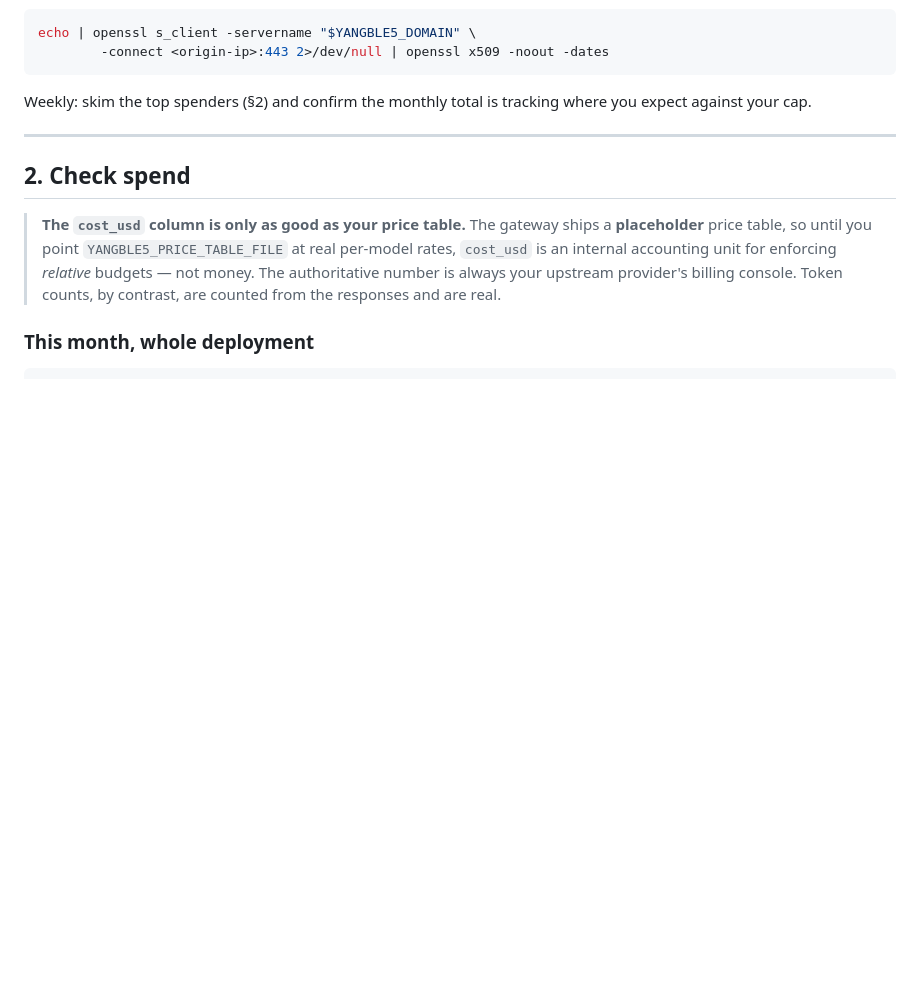
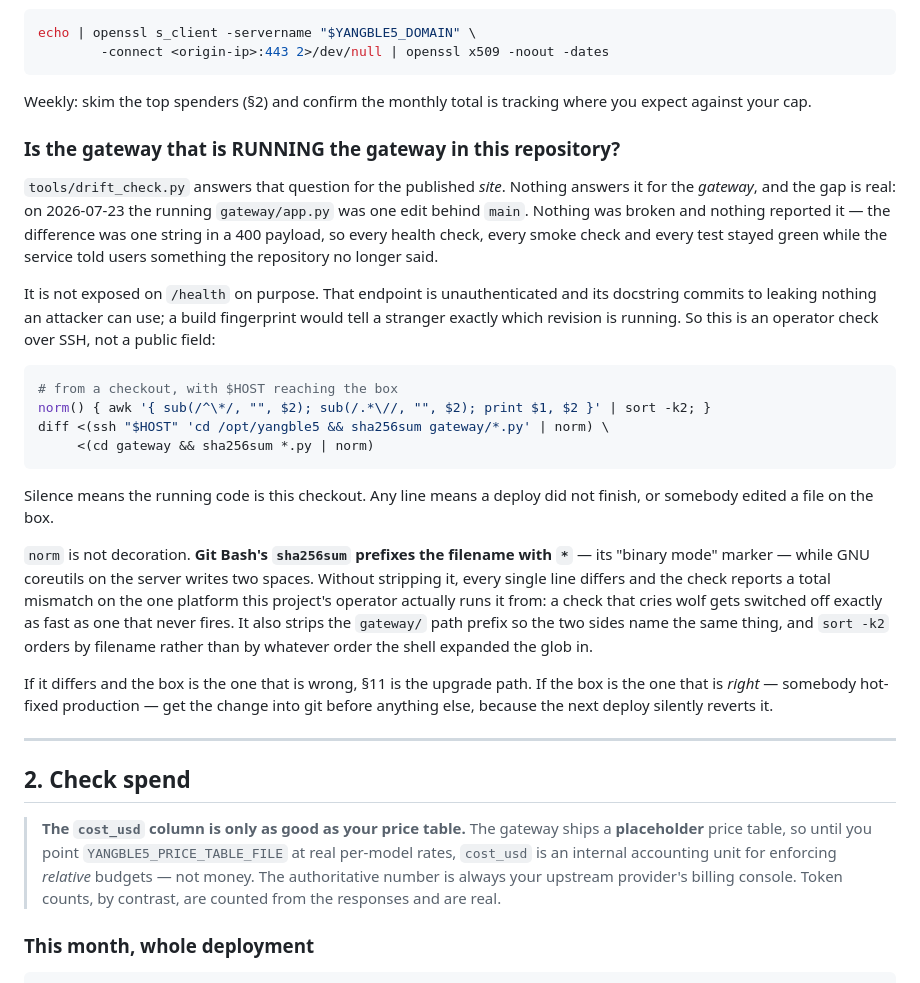
Before and after one commit to shark0120/yangble5, a Markdown page: deploy/runbook.md, the part around the change. GitHub-like rendering; blank space fills up the shorter version.

Commit message:
docs(runbook): the gateway-drift check, and the marker that would have broken it
`tools/drift_check.py` answers "is the site that is SERVED the site in this
repository?". Nothing answered it for the gateway, and the gap was not
theoretical: on 2026-07-23 the running gateway/app.py was one edit behind main.
Health was green, the smoke test was green, the suite was green -- the
difference was one string inside a 400 payload, so the service told users
something main no longer said and every gate agreed it was fine. Found by
hashing the files by hand, which is not a process.

Deliberately NOT a field on /health. That endpoint is unauthenticated and its
docstring commits to exposing nothing an attacker can use; a build fingerprint
tells a stranger exactly which revision is running. So it is an operator check
over SSH.

The check normalises before comparing, and that is the part worth having
written down: Git Bash's sha256sum prefixes the filename with `*` -- its binary
mode marker -- while GNU coreutils on the server writes two spaces. The obvious
version of this command reports every one of the eight files as different, on
the one platform this project's operator runs it from. That is the third time
today a check has been unable to give the right answer on Windows, after
`grep -iF` aborting and `date.today()` reading a local clock, so it is called
out in the runbook rather than left as a puzzle for whoever runs it next.

Verified both directions against the live box: identical hashes print nothing,
and a single mutated digest prints exactly that one line.

````diff
--- a/deploy/runbook.md
+++ b/deploy/runbook.md
@@ -66,6 +66,44 @@ echo | openssl s_client -servername "$YANGBLE5_DOMAIN" \
 
 Weekly: skim the top spenders (§2) and confirm the monthly total is tracking
 where you expect against your cap.
+
+### Is the gateway that is RUNNING the gateway in this repository?
+
+`tools/drift_check.py` answers that question for the published *site*. Nothing
+answers it for the *gateway*, and the gap is real: on 2026-07-23 the running
+`gateway/app.py` was one edit behind `main`. Nothing was broken and nothing
+reported it — the difference was one string in a 400 payload, so every health
+check, every smoke check and every test stayed green while the service told
+users something the repository no longer said.
+
+It is not exposed on `/health` on purpose. That endpoint is unauthenticated and
+its docstring commits to leaking nothing an attacker can use; a build
+fingerprint would tell a stranger exactly which revision is running. So this is
+an operator check over SSH, not a public field:
+
+```sh
+# from a checkout, with $HOST reaching the box
+norm() { awk '{ sub(/^\*/, "", $2); sub(/.*\//, "", $2); print $1, $2 }' | sort -k2; }
+diff <(ssh "$HOST" 'cd /opt/yangble5 && sha256sum gateway/*.py' | norm) \
+     <(cd gateway && sha256sum *.py | norm)
+```
+
+Silence means the running code is this checkout. Any line means a deploy did
+not finish, or somebody edited a file on the box.
+
+`norm` is not decoration. **Git Bash's `sha256sum` prefixes the filename with
+`*`** — its "binary mode" marker — while GNU coreutils on the server writes two
+spaces. Without stripping it, every single line differs and the check reports a
+total mismatch on the one platform this project's operator actually runs it
+from: a check that cries wolf gets switched off exactly as fast as one that
+never fires. It also strips the `gateway/` path prefix so the two sides name the
+same thing, and `sort -k2` orders by filename rather than by whatever order the
+shell expanded the glob in.
+
+If it differs and the box is the one that is wrong, §11 is the upgrade path. If
+the box is the one that is *right* — somebody hot-fixed production — get the
+change into git before anything else, because the next deploy silently reverts
+it.
 
 ---
 
````
